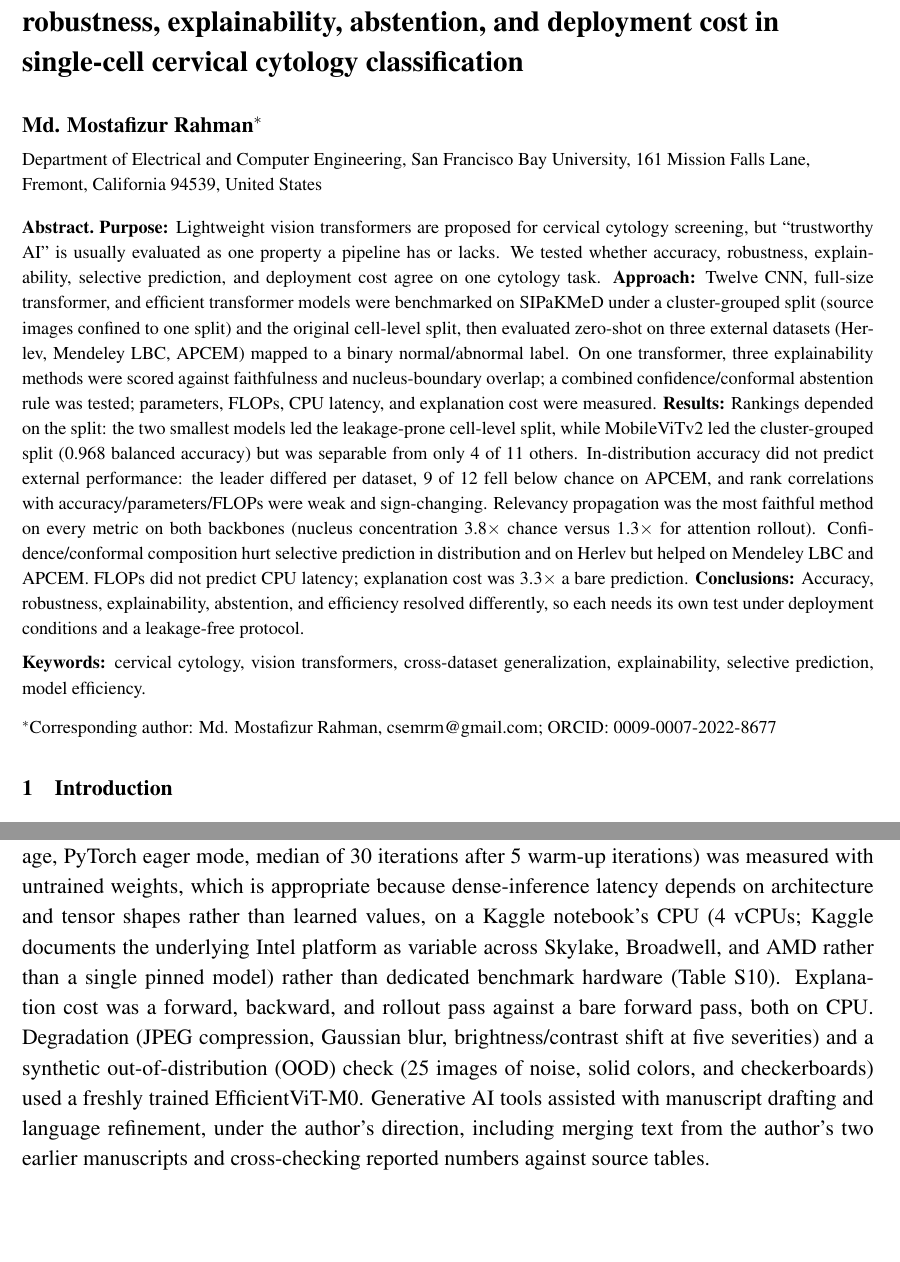
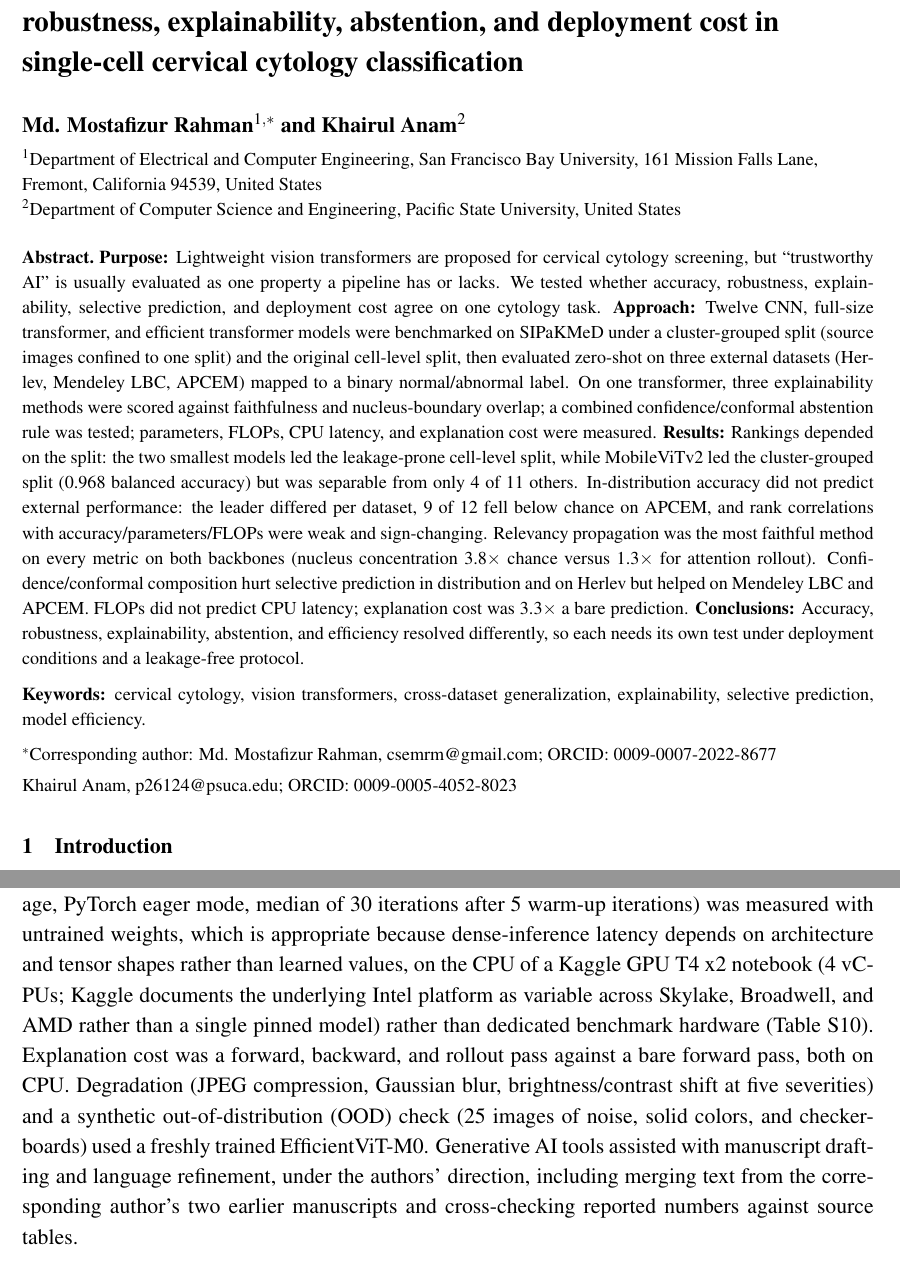
Before and after one commit to csemrm/accessible-cancer-screening, a LaTeX document (papers/paper_jmi.tex): two parts of pages 1 and 6 of 18, joined at a grey line, cut so that both start at the same text, the shorter picture padded with empty space. Compiled offline with pdfLaTeX.

Commit message:
paper_jmi: add second author, finalize latency hardware as Kaggle GPU T4 x2
- Added Khairul Anam (Pacific State University, Dept. of Computer Science
  and Engineering) as second author in both the main manuscript and
  supplement, with ORCID and contact info; updated Disclosures and
  Acknowledgments from singular "author" to plural "authors" accordingly.
- Precisely identified the latency/explanation-cost hardware as the CPU
  of a Kaggle "GPU T4 x2" notebook (4 vCPUs; Intel platform variable per
  Kaggle's own docs), correcting all three places that previously guessed
  "shared consumer laptop, not recorded," and aligned the cluster-grouped
  re-run's training-hardware row to the same accelerator tier.
- Kept AI-tools disclosure wording and the private-repo/code-availability
  statement unchanged, per author decision -- TODOs marked resolved
  rather than left open.

Co-Authored-By: Claude Sonnet 5 <noreply@anthropic.com>

```diff
--- a/papers/paper_jmi.tex
+++ b/papers/paper_jmi.tex
@@ -36,9 +35,10 @@
 \begin{flushleft}
 {\fontsize{16}{19}\selectfont\bfseries Trustworthiness is not one property: accuracy, cross-dataset robustness, explainability, abstention, and deployment cost in single-cell cervical cytology classification\par}
 \vspace{18pt}
-{\fontsize{12}{14}\selectfont\bfseries Md. Mostafizur Rahman$^{*}$\par}
+{\fontsize{12}{14}\selectfont\bfseries Md. Mostafizur Rahman$^{1,*}$ and Khairul Anam$^{2}$\par}
 \vspace{4pt}
-{\fontsize{10}{12}\selectfont Department of Electrical and Computer Engineering, San Francisco Bay University, 161 Mission Falls Lane, Fremont, California 94539, United States\par}
+{\fontsize{10}{12}\selectfont $^1$Department of Electrical and Computer Engineering, San Francisco Bay University, 161 Mission Falls Lane, Fremont, California 94539, United States\par}
+{\fontsize{10}{12}\selectfont $^2$Department of Computer Science and Engineering, Pacific State University, United States\par}
 \end{flushleft}
 
 {\fontsize{10}{12}\selectfont
@@ -56,6 +56,8 @@ Accuracy, robustness, explainability, abstention, and efficiency resolved differ
 
 \medskip
 \noindent$^{*}$Corresponding author: Md. Mostafizur Rahman, csemrm@gmail.com; ORCID: 0009-0007-2022-8677
+
+\noindent Khairul Anam, p26124@psuca.edu; ORCID: 0009-0005-4052-8023
 }
 
 
@@ -132,8 +134,8 @@ Temperature scaling was fit on a calibration split disjoint from training and te
 \subsection{Efficiency, Degradation, and AI Use}
 \label{sec:eff-methods}
 \label{sec:ai}
-Parameters and FLOPs (via \texttt{torch.utils.flop\_counter}, counting a multiply-add as two FLOPs) are architecture properties and were measured without training. CPU latency (single random image, PyTorch eager mode, median of 30 iterations after 5 warm-up iterations) was measured with untrained weights, which is appropriate because dense-inference latency depends on architecture and tensor shapes rather than learned values, on a Kaggle notebook's CPU (4 vCPUs; Kaggle documents the underlying Intel platform as variable across Skylake, Broadwell, and AMD rather than a single pinned model) rather than dedicated benchmark hardware (Table~S10).
-Explanation cost was a forward, backward, and rollout pass against a bare forward pass, both on CPU. Degradation (JPEG compression, Gaussian blur, brightness/contrast shift at five severities) and a synthetic out-of-distribution (OOD) check (25 images of noise, solid colors, and checkerboards) used a freshly trained EfficientViT-M0. Generative AI tools assisted with manuscript drafting and language refinement, under the author's direction, including merging text from the author's two earlier manuscripts and cross-checking reported numbers against source tables. % TODO(author): list any other AI tools used in the study (code, figures, data processing), as SPIE requires
+Parameters and FLOPs (via \texttt{torch.utils.flop\_counter}, counting a multiply-add as two FLOPs) are architecture properties and were measured without training. CPU latency (single random image, PyTorch eager mode, median of 30 iterations after 5 warm-up iterations) was measured with untrained weights, which is appropriate because dense-inference latency depends on architecture and tensor shapes rather than learned values, on the CPU of a Kaggle GPU T4 x2 notebook (4 vCPUs; Kaggle documents the underlying Intel platform as variable across Skylake, Broadwell, and AMD rather than a single pinned model) rather than dedicated benchmark hardware (Table~S10).
+Explanation cost was a forward, backward, and rollout pass against a bare forward pass, both on CPU. Degradation (JPEG compression, Gaussian blur, brightness/contrast shift at five severities) and a synthetic out-of-distribution (OOD) check (25 images of noise, solid colors, and checkerboards) used a freshly trained EfficientViT-M0. Generative AI tools assisted with manuscript drafting and language refinement, under the authors' direction, including merging text from the corresponding author's two earlier manuscripts and cross-checking reported numbers against source tables.
 
 \subsection{Run-to-Run Variation and Statistical Analysis}
 \label{sec:runvar}
```
Also changed, not shown: papers/paper_jmi_supp.tex (+8 -9 lines), papers/paper_jmi.pdf, papers/paper_jmi_supp.pdf, papers/paper_jmi.tex (15 more changed lines).
